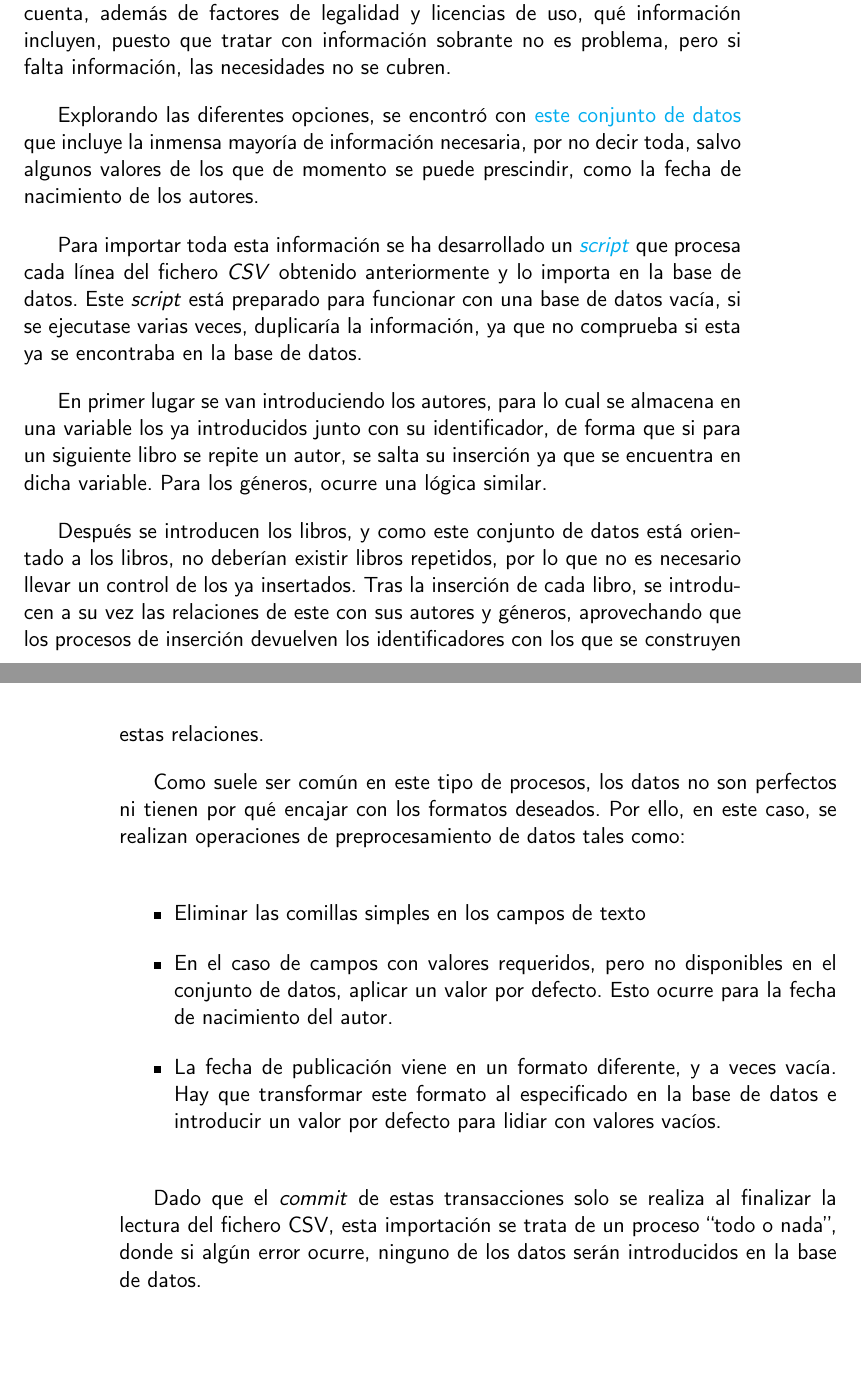
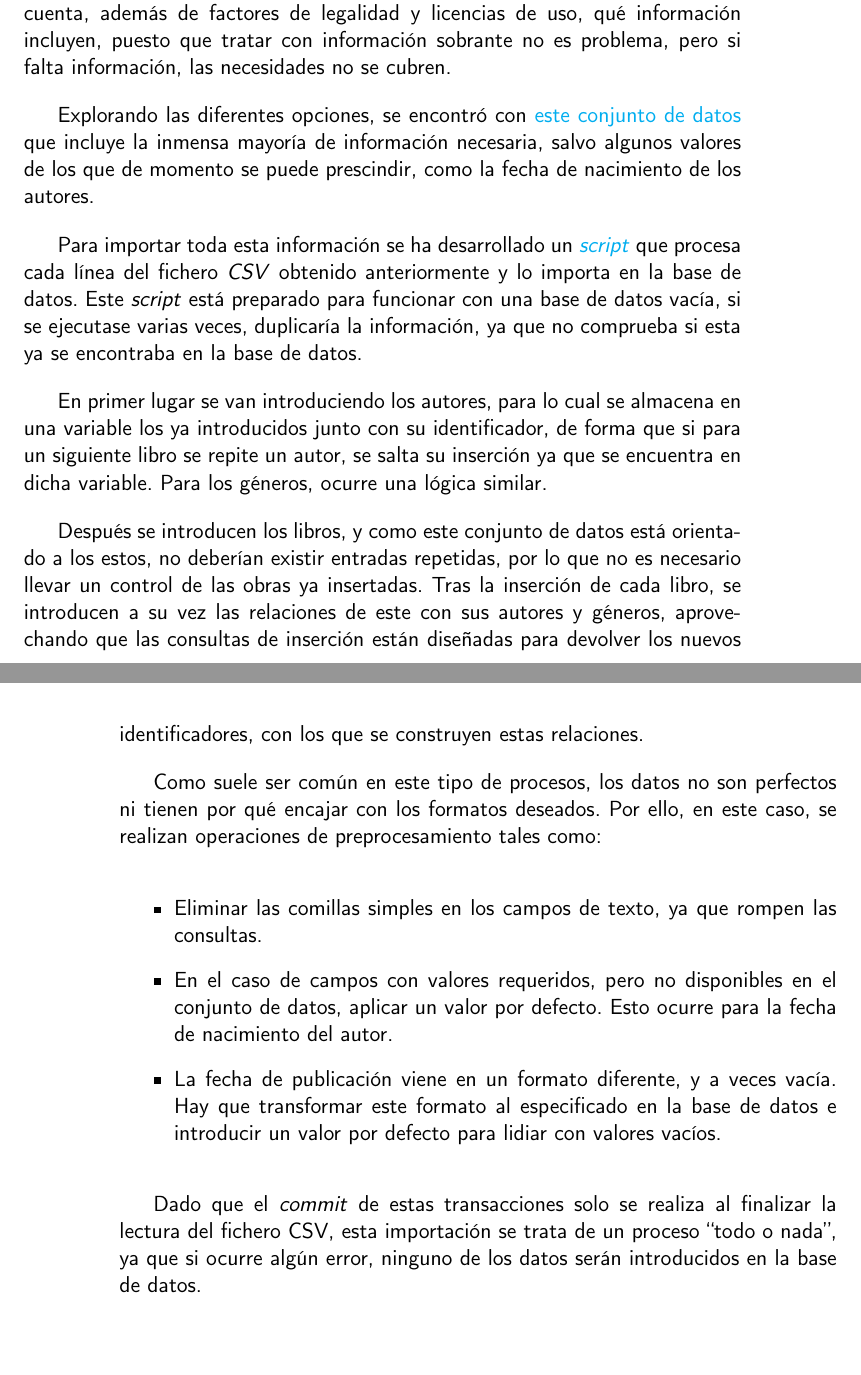
Before and after one commit to Anglepi/My-Many-Reads, a LaTeX book (docs/tex/proyecto.tex, which reads docs/tex/secciones/05_implementacion.tex): two parts of pages 71 and 72 of 91, joined at a grey line, cut so that both start at the same text. Compiled offline with pdfLaTeX.

Commit message:
#160 improve redaction

```diff
--- a/docs/tex/secciones/05_implementacion.tex
+++ b/docs/tex/secciones/05_implementacion.tex
@@ -444,23 +444,23 @@ Existen muchos conjuntos de datos disponibles en internet, de forma gratuita, so
 
 A la hora de buscar un conjunto de datos para importar hay que tener en cuenta, además de factores de legalidad y licencias de uso, qué información incluyen, puesto que tratar con información sobrante no es problema, pero si falta información, las necesidades no se cubren.
 
-Explorando las diferentes opciones, se encontró con \href{https://zenodo.org/record/4265096}{este conjunto de datos} que incluye la inmensa mayoría de información necesaria, por no decir toda, salvo algunos valores de los que de momento se puede prescindir, como la fecha de nacimiento de los autores.
+Explorando las diferentes opciones, se encontró con \href{https://zenodo.org/record/4265096}{este conjunto de datos} que incluye la inmensa mayoría de información necesaria, salvo algunos valores de los que de momento se puede prescindir, como la fecha de nacimiento de los autores.
 
 Para importar toda esta información se ha desarrollado un \href{https://github.com/Anglepi/My-Many-Reads/blob/main/scripts/import_data.py}{\textit{script}} que procesa cada línea del fichero \textit{CSV} obtenido anteriormente y lo importa  en la base de datos. Este \textit{script} está preparado para funcionar con una base de datos vacía, si se ejecutase varias veces, duplicaría la información, ya que no comprueba si esta ya se encontraba en la base de datos.
 
 En primer lugar se van introduciendo los autores, para lo cual se almacena en una variable los ya introducidos junto con su identificador, de forma que si para un siguiente libro se repite un autor, se salta su inserción ya que se encuentra en dicha variable. Para los géneros, ocurre una lógica similar.
 
-Después se introducen los libros, y como este conjunto de datos está orientado a los libros, no deberían existir libros repetidos, por lo que no es necesario llevar un control de los ya insertados. Tras la inserción de cada libro, se introducen a su vez las relaciones de este con sus autores y géneros, aprovechando que los procesos de inserción devuelven los identificadores con los que se construyen estas relaciones.
+Después se introducen los libros, y como este conjunto de datos está orientado a los estos, no deberían existir entradas repetidas, por lo que no es necesario llevar un control de las obras ya insertadas. Tras la inserción de cada libro, se introducen a su vez las relaciones de este con sus autores y géneros, aprovechando que las consultas de inserción están diseñadas para devolver los nuevos identificadores, con los que se construyen estas relaciones.
 
-Como suele ser común en este tipo de procesos, los datos no son perfectos ni tienen por qué encajar con los formatos deseados. Por ello, en este caso, se realizan operaciones de preprocesamiento de datos tales como:
+Como suele ser común en este tipo de procesos, los datos no son perfectos ni tienen por qué encajar con los formatos deseados. Por ello, en este caso, se realizan operaciones de preprocesamiento tales como:
 
 \begin{itemize}
-    \item Eliminar las comillas simples en los campos de texto
+    \item Eliminar las comillas simples en los campos de texto, ya que rompen las consultas.
     \item En el caso de campos con valores requeridos, pero no disponibles en el conjunto de datos, aplicar un valor por defecto. Esto ocurre para la fecha de nacimiento del autor.
     \item La fecha de publicación viene en un formato diferente, y a veces vacía. Hay que transformar este formato al especificado en la base de datos e introducir un valor por defecto para lidiar con valores vacíos.
 \end{itemize}
 
-Dado que el \textit{commit} de estas transacciones solo se realiza al finalizar la lectura del fichero CSV, esta importación se trata de un proceso ``todo o nada'', donde si algún error ocurre, ninguno de los datos serán introducidos en la base de datos.
+Dado que el \textit{commit} de estas transacciones solo se realiza al finalizar la lectura del fichero CSV, esta importación se trata de un proceso ``todo o nada'', ya que si ocurre algún error, ninguno de los datos serán introducidos en la base de datos.
 
 \subsection{Gestor de datos}
 
```
